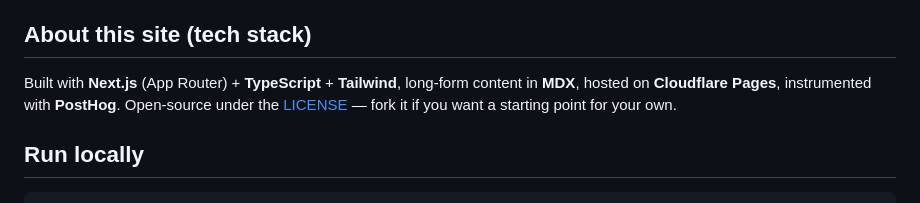
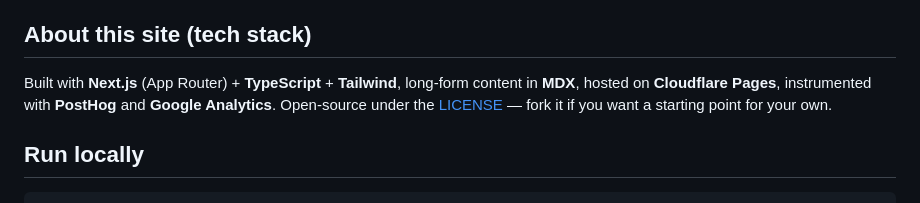
Before and after one commit to 8bitAlex/8bitalex.github.io, a Markdown page: README.md, the part around the change. Drawn GitHub-style.

Commit message:
fix: address Copilot review — note Google Analytics alongside PostHog
Co-Authored-By: Copilot <copilot@github.com>

```diff
--- a/README.md
+++ b/README.md
@@ -34,7 +34,7 @@ The blog is where I write about engineering decisions and retrospectives in long
 
 ## About this site (tech stack)
 
-Built with **Next.js** (App Router) + **TypeScript** + **Tailwind**, long-form content in **MDX**, hosted on **Cloudflare Pages**, instrumented with **PostHog**. Open-source under the [LICENSE](./LICENSE) — fork it if you want a starting point for your own.
+Built with **Next.js** (App Router) + **TypeScript** + **Tailwind**, long-form content in **MDX**, hosted on **Cloudflare Pages**, instrumented with **PostHog** and **Google Analytics**. Open-source under the [LICENSE](./LICENSE) — fork it if you want a starting point for your own.
 
 ## Run locally
 
```
